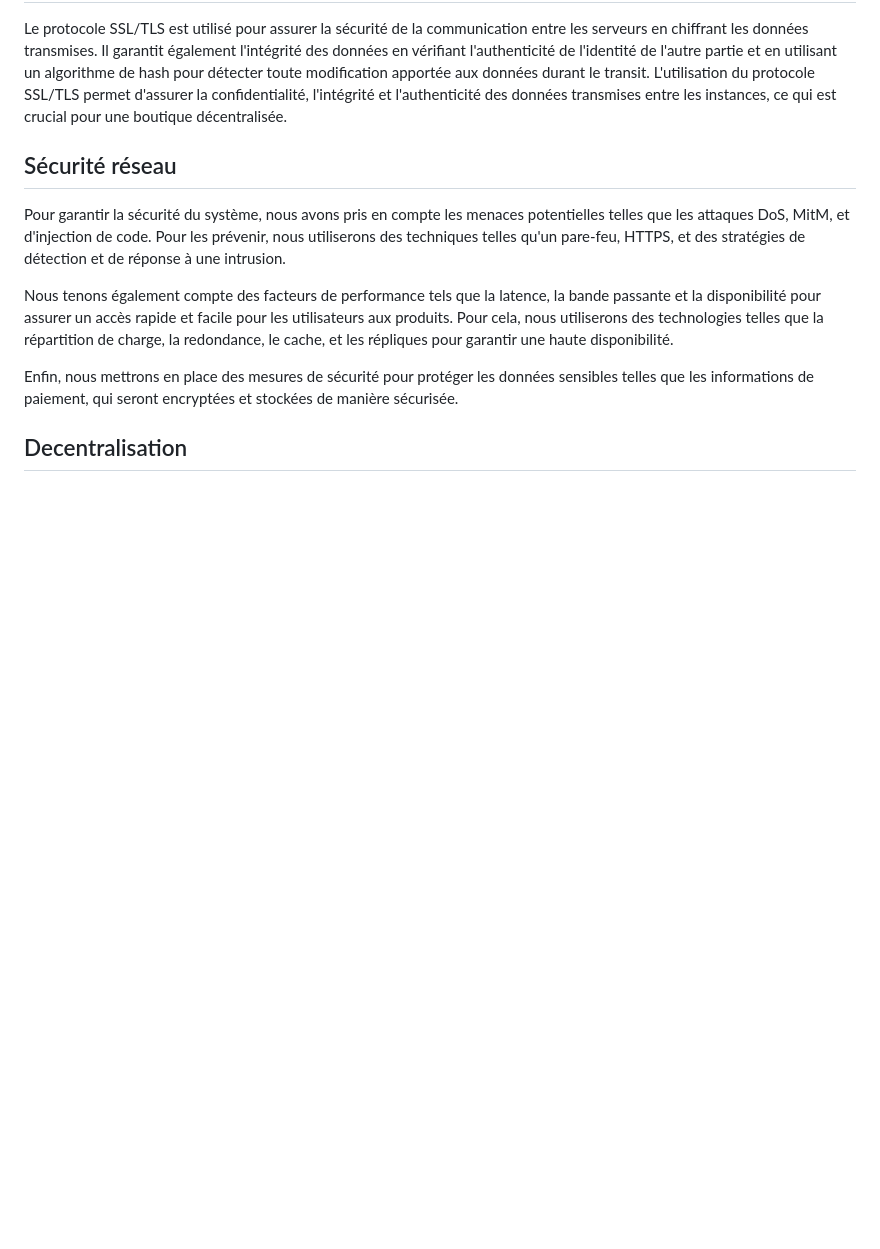
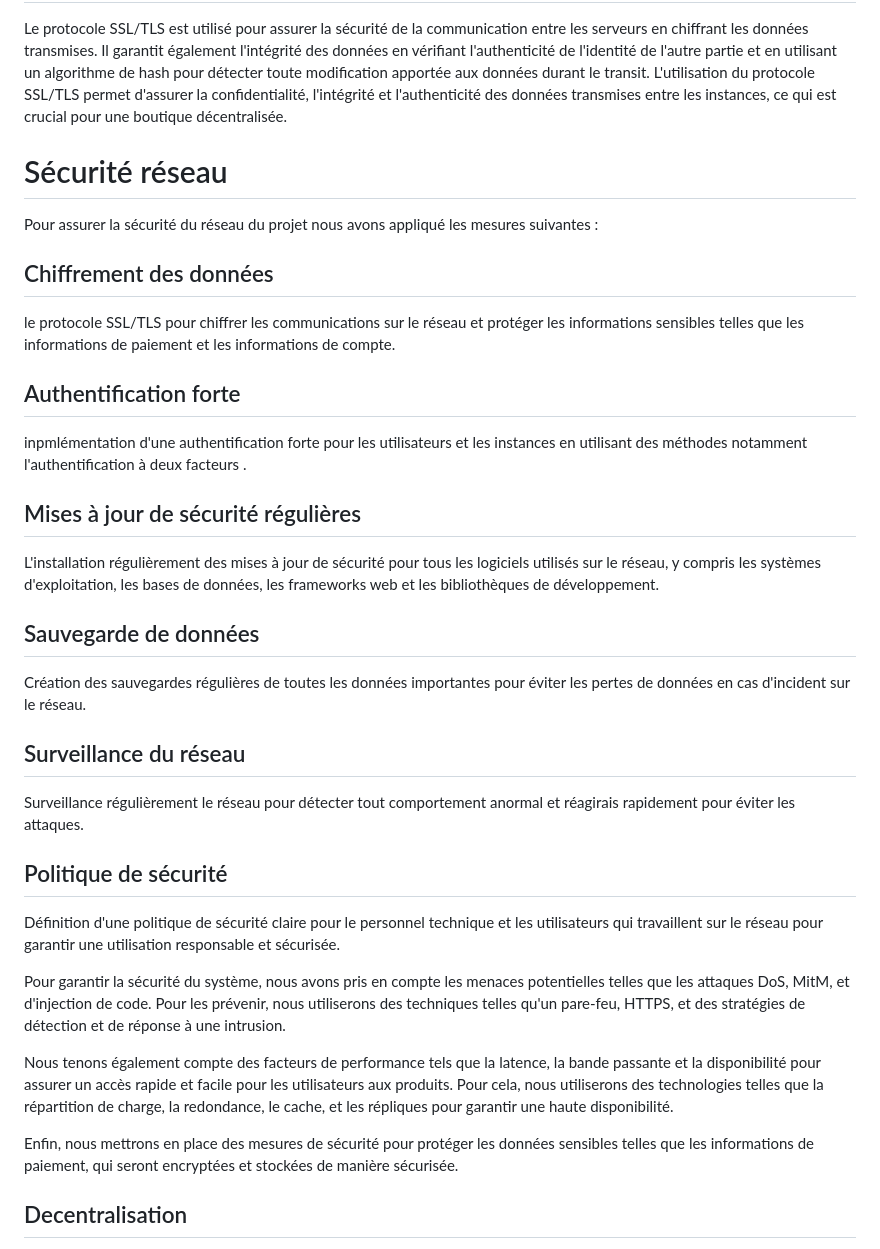
Before and after one commit to togbo/chall48ecom, a Markdown page: README.md, the part around the change. GitHub-like rendering; blank space fills up the shorter version.

Commit message:
secure network

```diff
--- a/README.md
+++ b/README.md
@@ -21,7 +21,30 @@ Web3.js est une bibliothèque JavaScript qui facilite la communication entre une
 Le protocole SSL/TLS est utilisé pour assurer la sécurité de la communication entre les serveurs en chiffrant les données transmises. Il garantit également l'intégrité des données en vérifiant l'authenticité de l'identité de l'autre partie et en utilisant un algorithme de hash pour détecter toute modification apportée aux données durant le transit.
 L'utilisation du protocole SSL/TLS permet d'assurer la confidentialité, l'intégrité et l'authenticité des données transmises entre les instances, ce qui est crucial pour une boutique décentralisée.
 
-## Sécurité réseau
+# Sécurité réseau
+Pour assurer la sécurité du réseau du projet nous avons appliqué  les mesures suivantes :
+
+## Chiffrement des données
+ le protocole SSL/TLS pour chiffrer les communications sur le réseau et protéger les informations sensibles telles que les informations de paiement et les informations de compte.
+
+## Authentification forte
+ inpmlémentation d'une authentification forte pour les utilisateurs et les instances en utilisant des méthodes notamment l'authentification à deux facteurs .
+
+## Mises à jour de sécurité régulières
+L'installation régulièrement des mises à jour de sécurité pour tous les logiciels utilisés sur le réseau, y compris les systèmes d'exploitation, les bases de données, les frameworks web et les bibliothèques de développement.
+
+## Sauvegarde de données
+Création  des sauvegardes régulières de toutes les données importantes pour éviter les pertes de données en cas d'incident sur le réseau.
+
+## Surveillance du réseau
+Surveillance régulièrement le réseau pour détecter tout comportement anormal et réagirais rapidement pour éviter les attaques.
+
+## Politique de sécurité
+Définition d'une politique de sécurité claire pour le personnel technique et les utilisateurs qui travaillent sur le réseau pour garantir une utilisation responsable et sécurisée.
+
+
+
+
 
 Pour garantir la sécurité du système, nous avons pris en compte les menaces potentielles telles que les attaques DoS, MitM, et d'injection de code. Pour les prévenir, nous utiliserons des techniques telles qu'un pare-feu, HTTPS, et des stratégies de détection et de réponse à une intrusion.
 
```
